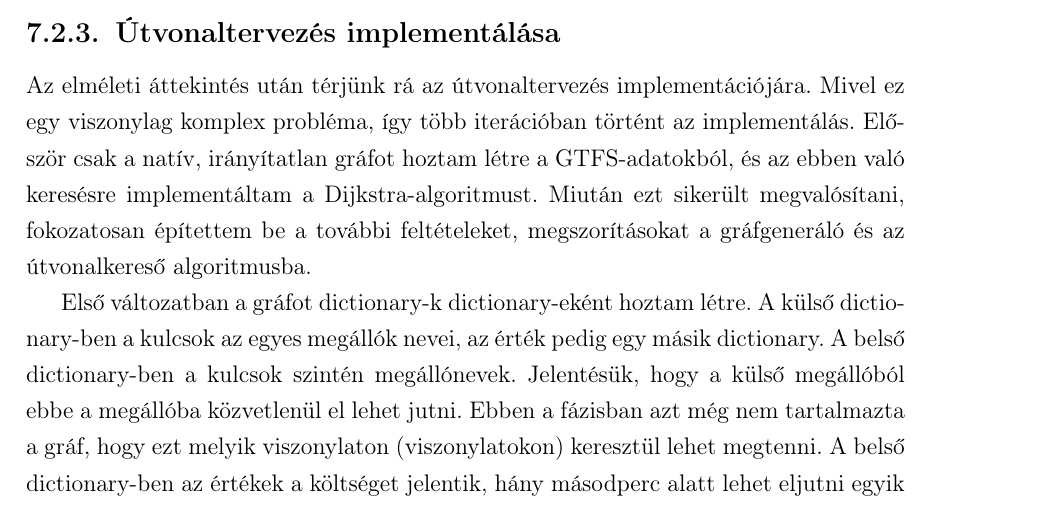
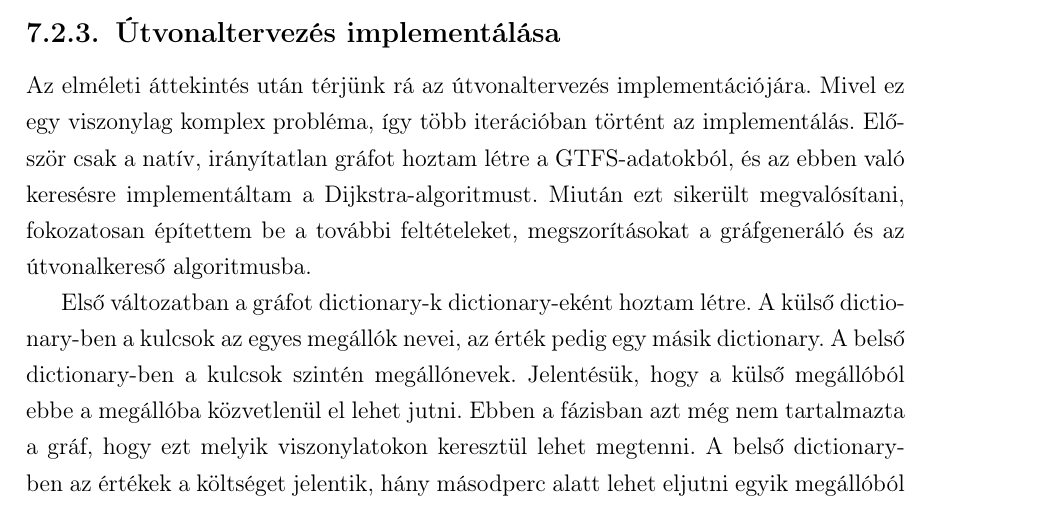
Before and after one commit to GabiBlue/Szakdolgozat, a LaTeX document (dolgozat/dolgozat.tex, which reads dolgozat/fejezetek/07_utvonalkereses.tex): part of page 49 of 57, cut so that both start at the same text. Compiled offline with pdfLaTeX.

Commit message:
Update 07_utvonalkereses.tex

```diff
--- a/dolgozat/fejezetek/07_utvonalkereses.tex
+++ b/dolgozat/fejezetek/07_utvonalkereses.tex
@@ -148,7 +148,7 @@ Az algoritmus lépésszáma a három egymásba ágyazott for ciklus miatt $n^3$-
 
 Az elméleti áttekintés után térjünk rá az útvonaltervezés implementációjára. Mivel ez egy viszonylag komplex probléma, így több iterációban történt az implementálás. Először csak a natív, irányítatlan gráfot hoztam létre a GTFS-adatokból, és az ebben való keresésre implementáltam a Dijkstra-algoritmust. Miután ezt sikerült megvalósítani, fokozatosan építettem be a további feltételeket, megszorításokat a gráfgeneráló és az útvonalkereső algoritmusba.
 
-Első változatban a gráfot dictionary-k dic\-ti\-o\-na\-ry-eként hoztam létre. A külső dic\-ti\-o\-na\-ry-ben a kulcsok az egyes megállók nevei, az érték pedig egy másik dictionary. A belső dictionary-ben a kulcsok szintén megállónevek. Jelentésük, hogy a külső megállóból ebbe a megállóba közvetlenül el lehet jutni. Ebben a fázisban azt még nem tartalmazta a gráf, hogy ezt melyik viszonylaton (viszonylatokon) keresztül lehet megtenni. A belső dictionary-ben az értékek a költséget jelentik, hány másodperc alatt lehet eljutni egyik megállóból a másikba. Ezáltal egy súlyozott, irányított gráf épült fel az adatokból, a súlyozás a másodpercben kifejezett időköltség a két megálló közt.
+Első változatban a gráfot dictionary-k dic\-ti\-o\-na\-ry-eként hoztam létre. A külső dic\-ti\-o\-na\-ry-ben a kulcsok az egyes megállók nevei, az érték pedig egy másik dictionary. A belső dictionary-ben a kulcsok szintén megállónevek. Jelentésük, hogy a külső megállóból ebbe a megállóba közvetlenül el lehet jutni. Ebben a fázisban azt még nem tartalmazta a gráf, hogy ezt melyik viszonylatokon keresztül lehet megtenni. A belső dictionary-ben az értékek a költséget jelentik, hány másodperc alatt lehet eljutni egyik megállóból a másikba. Ezáltal egy súlyozott, irányított gráf épült fel az adatokból, a súlyozás a másodpercben kifejezett időköltség a két megálló közt.
 
 Egy részlet az így felépített gráfból:
 
```
